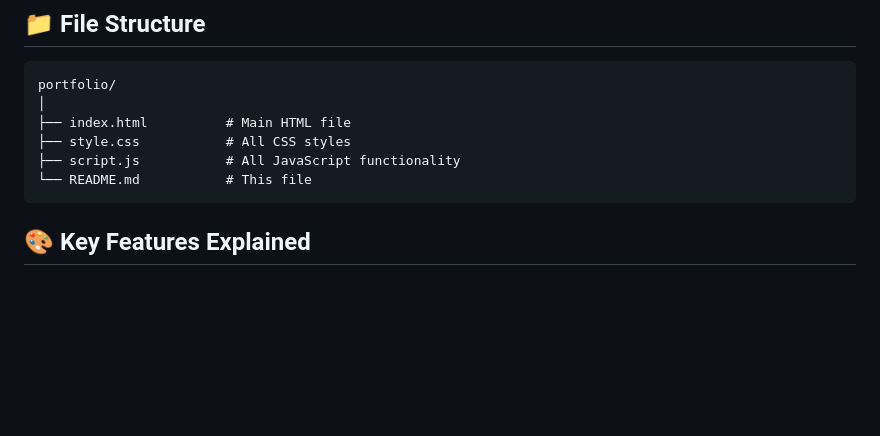
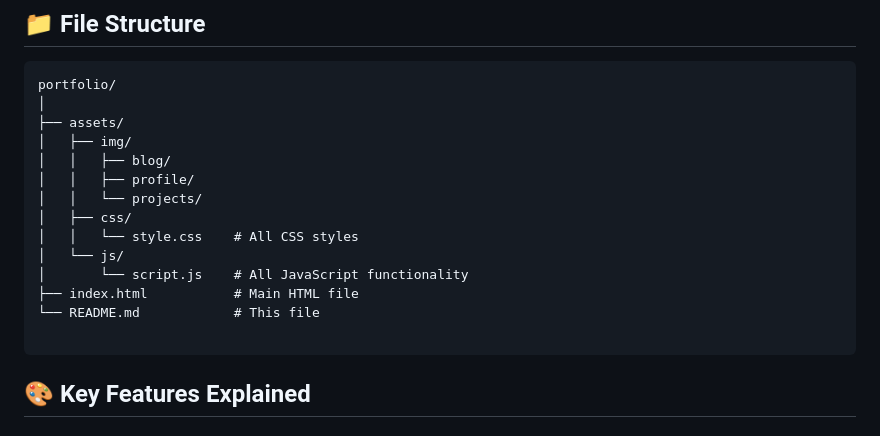
Before and after one commit to codewitharun99/freelancer-portfolio-website, a Markdown page: README.md, the part around the change. GitHub-like rendering; blank space fills up the shorter version.

Commit message:
folder structure

````diff
--- a/README.md
+++ b/README.md
@@ -111,10 +111,18 @@ this.emailjsConfig = {
 ```
 portfolio/
 │
-├── index.html          # Main HTML file
-├── style.css           # All CSS styles
-├── script.js           # All JavaScript functionality
-└── README.md           # This file
+├── assets/
+│   ├── img/
+│   │   ├── blog/
+│   │   ├── profile/
+│   │   └── projects/
+│   ├── css/
+│   │   └── style.css    # All CSS styles
+│   └── js/
+│       └── script.js    # All JavaScript functionality
+├── index.html           # Main HTML file
+└── README.md            # This file
+
 ```
 
 ## 🎨 Key Features Explained
````
